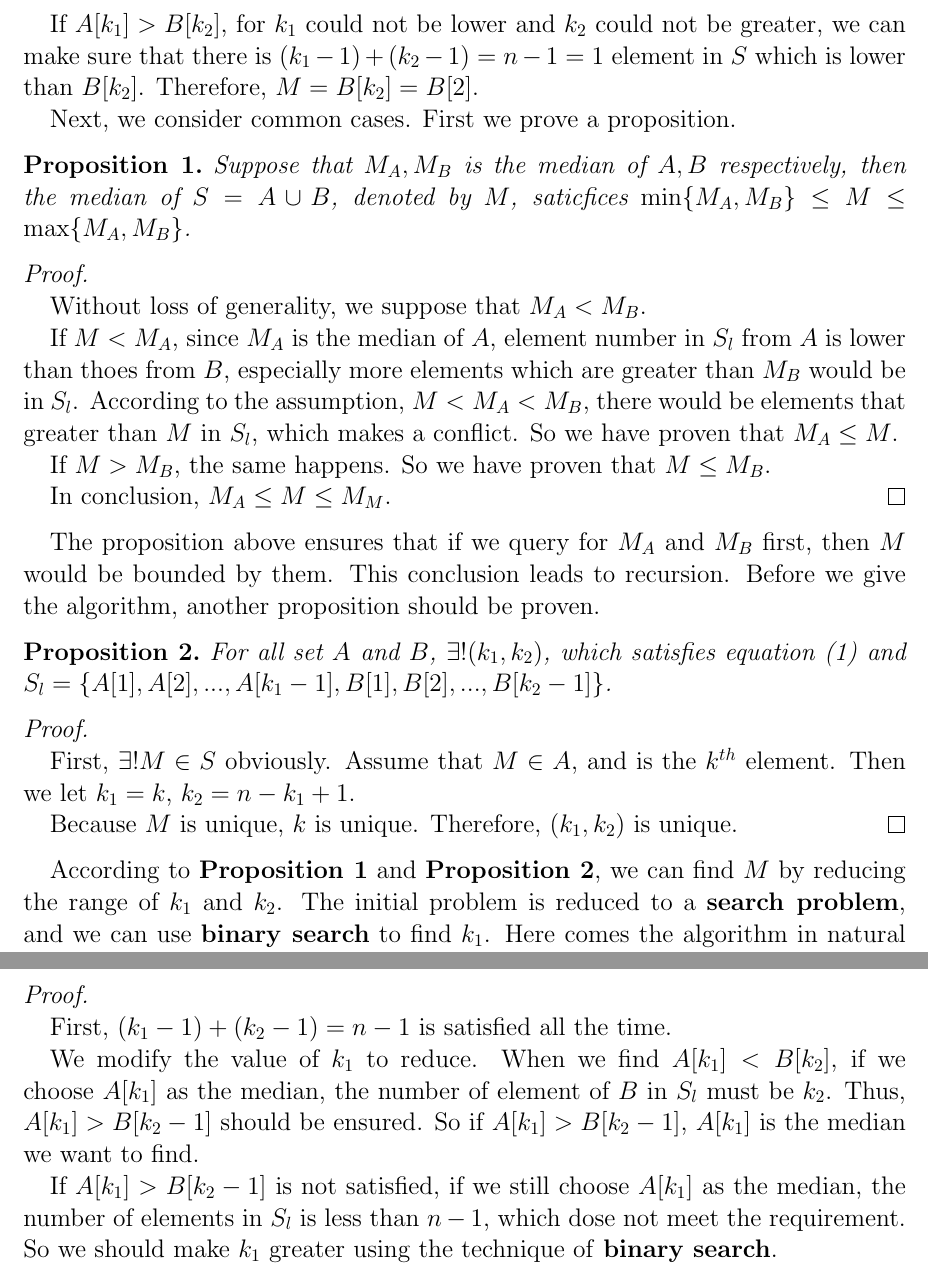
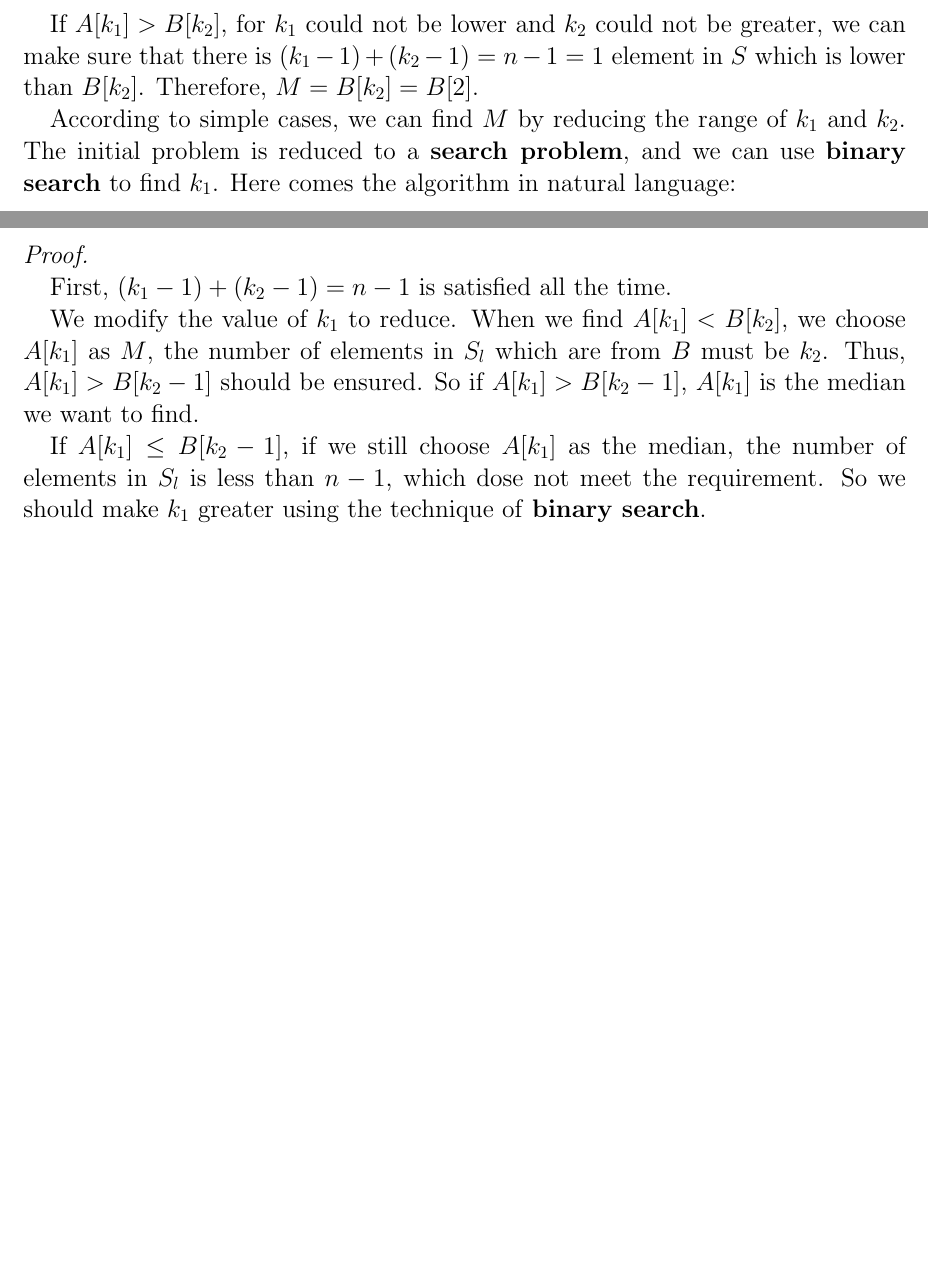
Before and after one commit to MiaoHao-oops/notes, a LaTeX document (hw/paper/01/01.tex): two parts of pages 2 and 4 of 9 before the commit and two parts of pages 2 and 4 of 11 after it, joined at a grey line, cut so that both start at the same text, the shorter picture padded with empty space. Compiled offline with pdfLaTeX.

```diff
--- a/hw/paper/01/01.tex
+++ b/hw/paper/01/01.tex
@@ -45,38 +45,7 @@
 
     If $A[k_1] > B[k_2]$, for $k_{1}$ could not be lower and $k_{2}$ could not be greater, we can make sure that there is $(k_{1} - 1) + (k_{2} - 1) = n - 1 = 1$ element in $S$ which is lower than $B[k_2]$. Therefore, $M = B[k_{2}] = B[2]$.
 
-    Next, we consider common cases. First we prove a proposition.
-    \begin{pro}
-        Suppose that $M_{A}, M_{B}$ is the median of $A, B$ respectively, then the median of $S = A \cup B$, denoted by $M$, saticfices $\min\{M_{A}, M_{B}\} \le M \le \max\{M_{A}, M_{B}\}$.
-    \end{pro}
-
-    \begin{proof}
-        \
-
-        Without loss of generality, we suppose that $M_{A} < M_{B}$.
-
-        If $M < M_{A}$, since $M_{A}$ is the median of $A$, element number in $S_{l}$ from $A$ is lower than thoes from $B$, especially more elements which are greater than $M_{B}$ would be in $S_{l}$. According to the assumption, $M < M_{A} < M_{B}$, there would be elements that greater than $M$ in $S_{l}$, which makes a conflict. So we have proven that $M_{A} \le M$.
-
-        If $M > M_{B}$, the same happens. So we have proven that $M \le M_{B}$.
-
-        In conclusion, $M_{A} \le M \le M_{M}$.
-    \end{proof}
-
-    The proposition above ensures that if we query for $M_{A}$ and $M_{B}$ first, then $M$ would be bounded by them. This conclusion leads to recursion. Before we give the algorithm, another proposition should be proven.
-
-    \begin{pro}
-        For all set $A$ and $B$,  $\exists !(k_{1}, k_{2})$, which satisfies equation (\ref{e1}) and $S_{l} = \{A[1], A[2], ..., A[k_{1} - 1], B[1], B[2], ..., B[k_{2} - 1]\}$.
-    \end{pro}
-
-    \begin{proof}
-        \
-
-        First, $\exists ! M\in S$ obviously. Assume that $M\in A$, and is the $k^{th}$ element. Then we let $k_{1} = k$, $k_{2} = n - k_{1} + 1$.
-
-        Because $M$ is unique, $k$ is unique. Therefore, $(k_{1}, k_{2})$ is unique.
-    \end{proof}
-
-    According to \textbf{Proposition 1} and \textbf{Proposition 2}, we can find $M$ by reducing the range of $k_{1}$ and $k_{2}$. The initial problem is reduced to a \textbf{search problem}, and we can use \textbf{binary search} to find $k_{1}$. Here comes the algorithm in natural language:
+    According to simple cases, we can find $M$ by reducing the range of $k_{1}$ and $k_{2}$. The initial problem is reduced to a \textbf{search problem}, and we can use \textbf{binary search} to find $k_{1}$. Here comes the algorithm in natural language:
 
     \begin{enumerate}
         \item Given a search range $(begin, end)$, let $\displaystyle k_{1} = \frac{begin + end}{2}$, $k_{2} = n - k_{1} + 1$. \textbf{Query} for $A[k_{1}]$ and $B[k_{2}]$. If $begin \ge end$, the median is found and its value is $\min\{A[k_{1}], B[k_{2}]\}$.
@@ -97,6 +66,10 @@
         \end{itemize}
     \end{enumerate}
 
+    The begin search range is given as $(1, n)$.
+
+    \newpage
+
     \subsection{\bftit{Persudo Code}}
 
     \begin{algorithm}[h]
@@ -167,9 +140,9 @@
 
         First, $(k_{1} - 1) + (k_{2} - 1) = n - 1$ is satisfied all the time.
 
-        We modify the value of $k_{1}$ to reduce. When we find $A[k_{1}] < B[k_{2}]$, if we choose $A[k_{1}]$ as the median, the number of element of $B$ in $S_{l}$ must be $k_{2}$. Thus, $A[k_{1}] > B[k_{2} - 1]$ should be ensured. So if $A[k_{1}] > B[k_{2} - 1]$, $A[k_{1}]$ is the median we want to find.
+        We modify the value of $k_{1}$ to reduce. When we find $A[k_{1}] < B[k_{2}]$, we choose $A[k_{1}]$ as $M$, the number of elements in $S_{l}$ which are from $B$ must be $k_{2}$. Thus, $A[k_{1}] > B[k_{2} - 1]$ should be ensured. So if $A[k_{1}] > B[k_{2} - 1]$, $A[k_{1}]$ is the median we want to find.
 
-        If $A[k_{1}] > B[k_{2} - 1]$ is not satisfied, if we still choose $A[k_{1}]$ as the median, the number of elements in $S_{l}$ is less than $n - 1$, which dose not meet the requirement. So we should make $k_{1}$ greater using the technique of \textbf{binary search}.
+        If $A[k_{1}] \le B[k_{2} - 1]$, if we still choose $A[k_{1}]$ as the median, the number of elements in $S_{l}$ is less than $n - 1$, which dose not meet the requirement. So we should make $k_{1}$ greater using the technique of \textbf{binary search}.
 
         Another case is symmetrical to the case has analyzed.
 
```
Also changed, not shown: hw/paper/01/01.pdf, hw/paper/01/01.tex (55 more changed lines).
